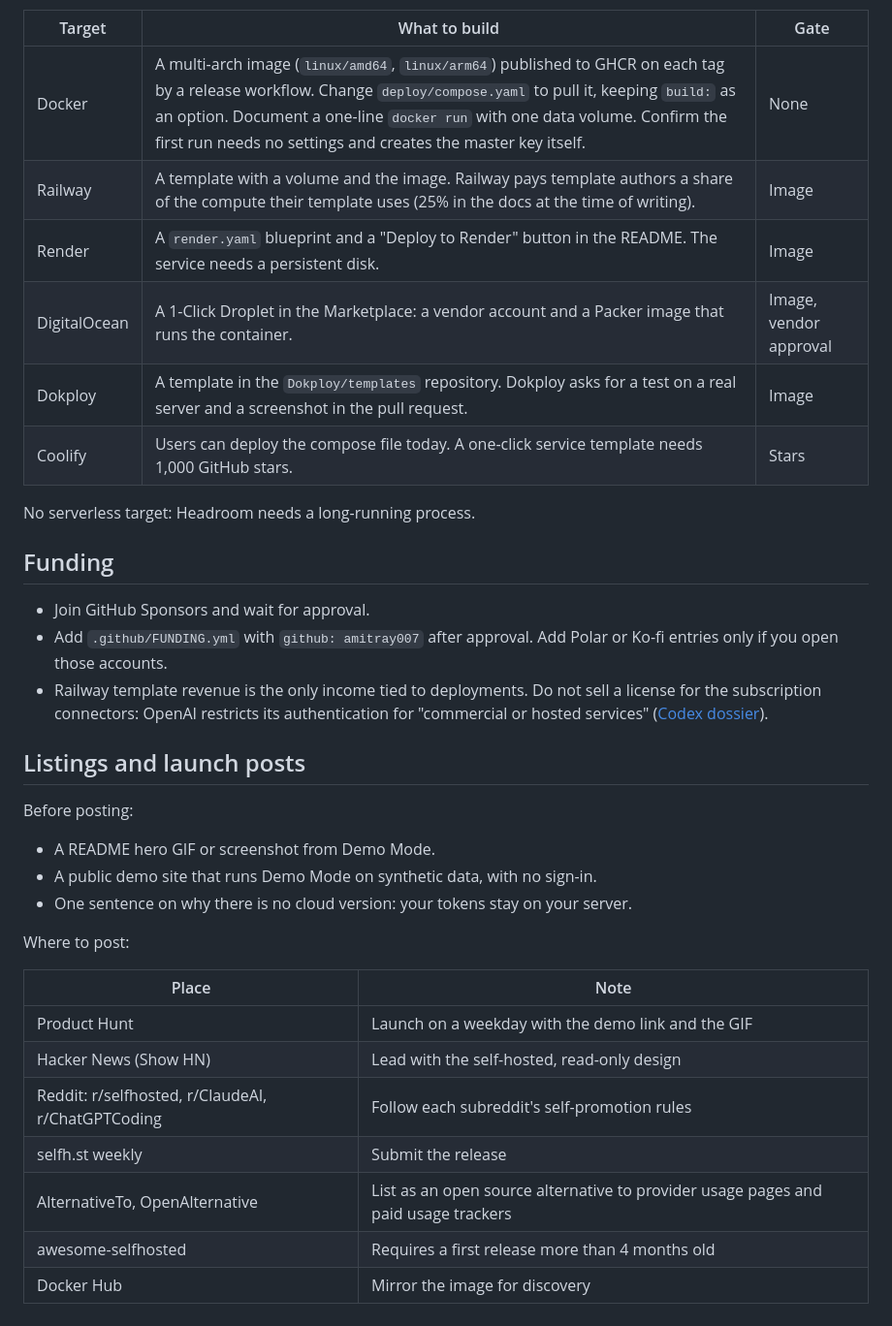
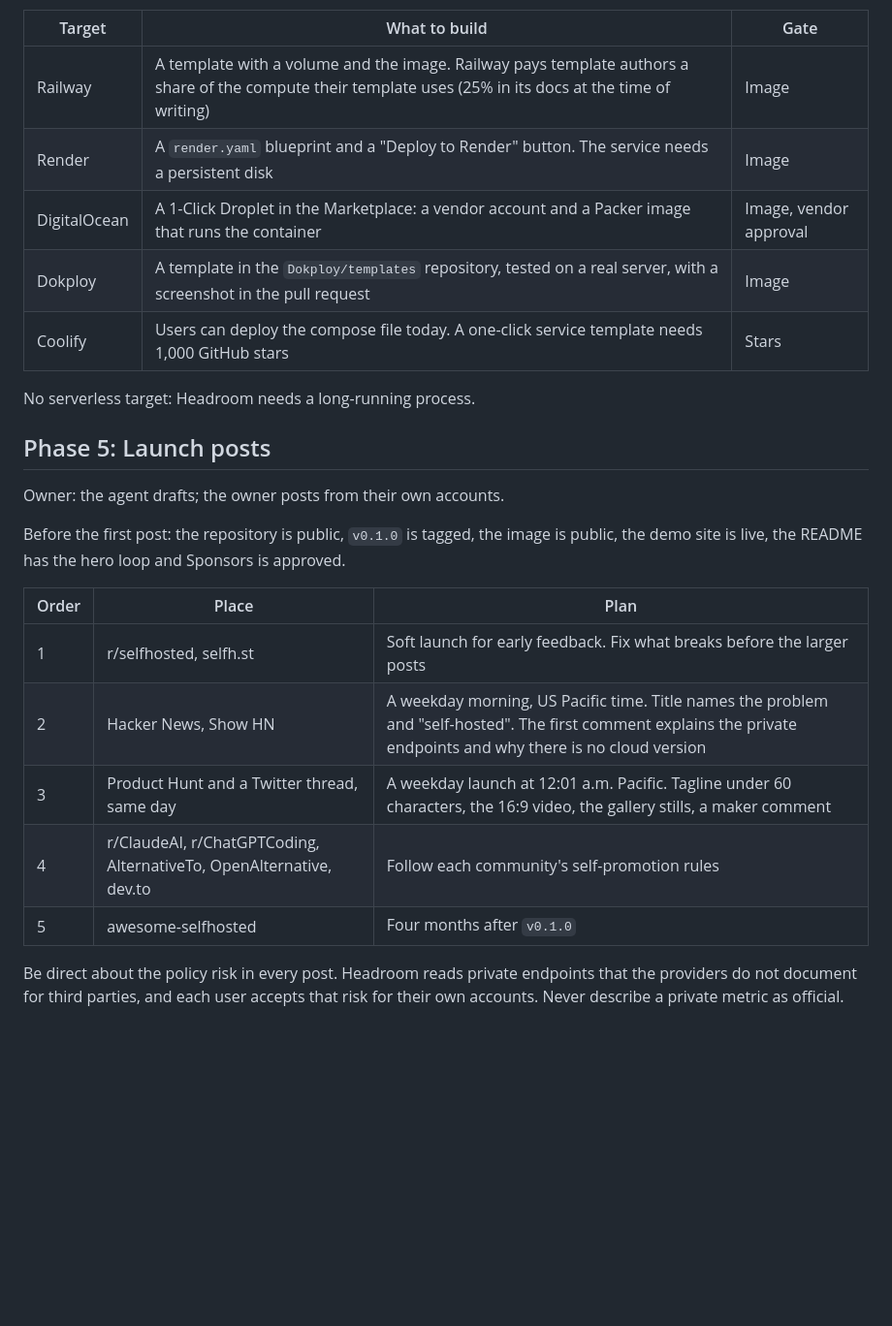
Before and after one commit to amitray007/headroom, a Markdown page: docs/launch.md, the part around one of its changes. Shown at 97% size. GitHub-like rendering; blank space fills up the shorter version.

```diff
--- a/docs/launch.md
+++ b/docs/launch.md
@@ -14,37 +99,26 @@ Do these in order. The image comes first because every other target pulls it.
 
 | Target | What to build | Gate |
 | --- | --- | --- |
-| Docker | A multi-arch image (`linux/amd64`, `linux/arm64`) published to GHCR on each tag by a release workflow. Change `deploy/compose.yaml` to pull it, keeping `build:` as an option. Document a one-line `docker run` with one data volume. Confirm the first run needs no settings and creates the master key itself. | None |
-| Railway | A template with a volume and the image. Railway pays template authors a share of the compute their template uses (25% in the docs at the time of writing). | Image |
-| Render | A `render.yaml` blueprint and a "Deploy to Render" button in the README. The service needs a persistent disk. | Image |
-| DigitalOcean | A 1-Click Droplet in the Marketplace: a vendor account and a Packer image that runs the container. | Image, vendor approval |
-| Dokploy | A template in the `Dokploy/templates` repository. Dokploy asks for a test on a real server and a screenshot in the pull request. | Image |
-| Coolify | Users can deploy the compose file today. A one-click service template needs 1,000 GitHub stars. | Stars |
+| Railway | A template with a volume and the image. Railway pays template authors a share of the compute their template uses (25% in its docs at the time of writing) | Image |
+| Render | A `render.yaml` blueprint and a "Deploy to Render" button. The service needs a persistent disk | Image |
+| DigitalOcean | A 1-Click Droplet in the Marketplace: a vendor account and a Packer image that runs the container | Image, vendor approval |
+| Dokploy | A template in the `Dokploy/templates` repository, tested on a real server, with a screenshot in the pull request | Image |
+| Coolify | Users can deploy the compose file today. A one-click service template needs 1,000 GitHub stars | Stars |
 
 No serverless target: Headroom needs a long-running process.
 
-## Funding
+## Phase 5: Launch posts
 
-- Join GitHub Sponsors and wait for approval.
-- Add `.github/FUNDING.yml` with `github: amitray007` after approval. Add Polar or Ko-fi entries only if you open those accounts.
-- Railway template revenue is the only income tied to deployments. Do not sell a license for the subscription connectors: OpenAI restricts its authentication for "commercial or hosted services" ([Codex dossier](providers/codex.md)).
+Owner: the agent drafts; the owner posts from their own accounts.
 
-## Listings and launch posts
+Before the first post: the repository is public, `v0.1.0` is tagged, the image is public, the demo site is live, the README has the hero loop and Sponsors is approved.
 
-Before posting:
+| Order | Place | Plan |
+| --- | --- | --- |
+| 1 | r/selfhosted, selfh.st | Soft launch for early feedback. Fix what breaks before the larger posts |
+| 2 | Hacker News, Show HN | A weekday morning, US Pacific time. Title names the problem and "self-hosted". The first comment explains the private endpoints and why there is no cloud version |
+| 3 | Product Hunt and a Twitter thread, same day | A weekday launch at 12:01 a.m. Pacific. Tagline under 60 characters, the 16:9 video, the gallery stills, a maker comment |
+| 4 | r/ClaudeAI, r/ChatGPTCoding, AlternativeTo, OpenAlternative, dev.to | Follow each community's self-promotion rules |
+| 5 | awesome-selfhosted | Four months after `v0.1.0` |
 
-- A README hero GIF or screenshot from Demo Mode.
-- A public demo site that runs Demo Mode on synthetic data, with no sign-in.
-- One sentence on why there is no cloud version: your tokens stay on your server.
-
-Where to post:
-
-| Place | Note |
-| --- | --- |
-| Product Hunt | Launch on a weekday with the demo link and the GIF |
-| Hacker News (Show HN) | Lead with the self-hosted, read-only design |
-| Reddit: r/selfhosted, r/ClaudeAI, r/ChatGPTCoding | Follow each subreddit's self-promotion rules |
-| selfh.st weekly | Submit the release |
-| AlternativeTo, OpenAlternative | List as an open source alternative to provider usage pages and paid usage trackers |
-| awesome-selfhosted | Requires a first release more than 4 months old |
-| Docker Hub | Mirror the image for discovery |
+Be direct about the policy risk in every post. Headroom reads private endpoints that the providers do not document for third parties, and each user accepts that risk for their own accounts. Never describe a private metric as official.
```
Also changed, not shown: other parts of docs/launch.md (+90 -5 lines), docs/README.md (+1 -1 lines).
